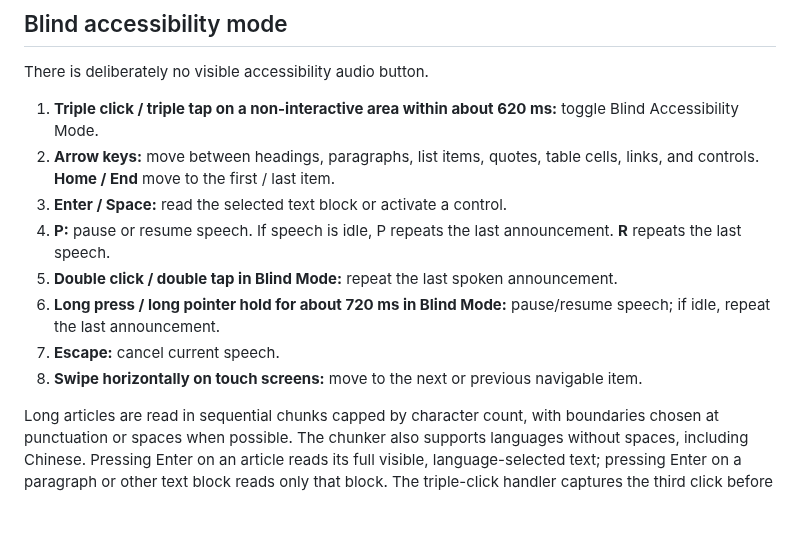
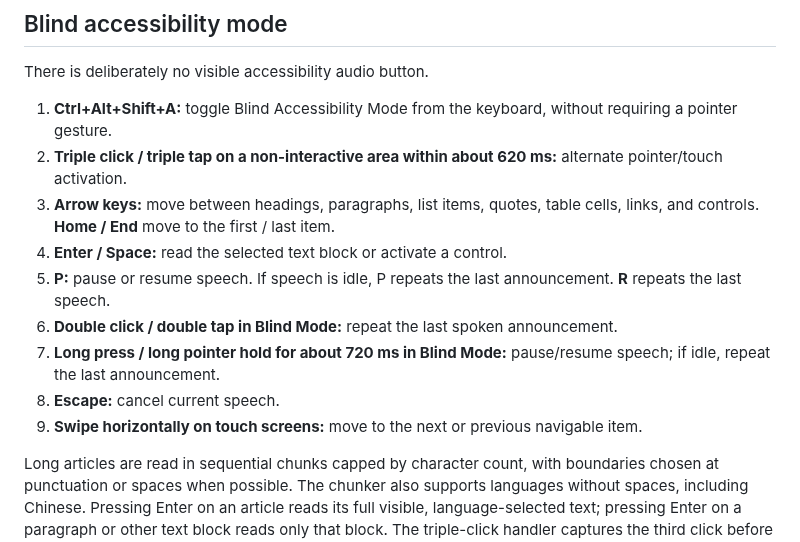
Before and after one commit to ModernOutlook/smartkazem, a Markdown page: AUDIO_ENGINE.md, the part around the change. Drawn GitHub-style; blank space fills up the shorter version.

Commit message:
Document keyboard-first activation for speech accessibility

```diff
--- a/AUDIO_ENGINE.md
+++ b/AUDIO_ENGINE.md
@@ -15,14 +15,15 @@ Five procedural cues correspond to the five realms. The engine infers the realm
 ## Blind accessibility mode
 There is deliberately no visible accessibility audio button.
 
-1. **Triple click / triple tap on a non-interactive area within about 620 ms:** toggle Blind Accessibility Mode.
-2. **Arrow keys:** move between headings, paragraphs, list items, quotes, table cells, links, and controls. **Home / End** move to the first / last item.
-3. **Enter / Space:** read the selected text block or activate a control.
-4. **P:** pause or resume speech. If speech is idle, P repeats the last announcement. **R** repeats the last speech.
-5. **Double click / double tap in Blind Mode:** repeat the last spoken announcement.
-6. **Long press / long pointer hold for about 720 ms in Blind Mode:** pause/resume speech; if idle, repeat the last announcement.
-7. **Escape:** cancel current speech.
-8. **Swipe horizontally on touch screens:** move to the next or previous navigable item.
+1. **Ctrl+Alt+Shift+A:** toggle Blind Accessibility Mode from the keyboard, without requiring a pointer gesture.
+2. **Triple click / triple tap on a non-interactive area within about 620 ms:** alternate pointer/touch activation.
+3. **Arrow keys:** move between headings, paragraphs, list items, quotes, table cells, links, and controls. **Home / End** move to the first / last item.
+4. **Enter / Space:** read the selected text block or activate a control.
+5. **P:** pause or resume speech. If speech is idle, P repeats the last announcement. **R** repeats the last speech.
+6. **Double click / double tap in Blind Mode:** repeat the last spoken announcement.
+7. **Long press / long pointer hold for about 720 ms in Blind Mode:** pause/resume speech; if idle, repeat the last announcement.
+8. **Escape:** cancel current speech.
+9. **Swipe horizontally on touch screens:** move to the next or previous navigable item.
 
 Long articles are read in sequential chunks capped by character count, with boundaries chosen at punctuation or spaces when possible. The chunker also supports languages without spaces, including Chinese. Pressing Enter on an article reads its full visible, language-selected text; pressing Enter on a paragraph or other text block reads only that block. The triple-click handler captures the third click before the underlying site control can activate.
 
```
